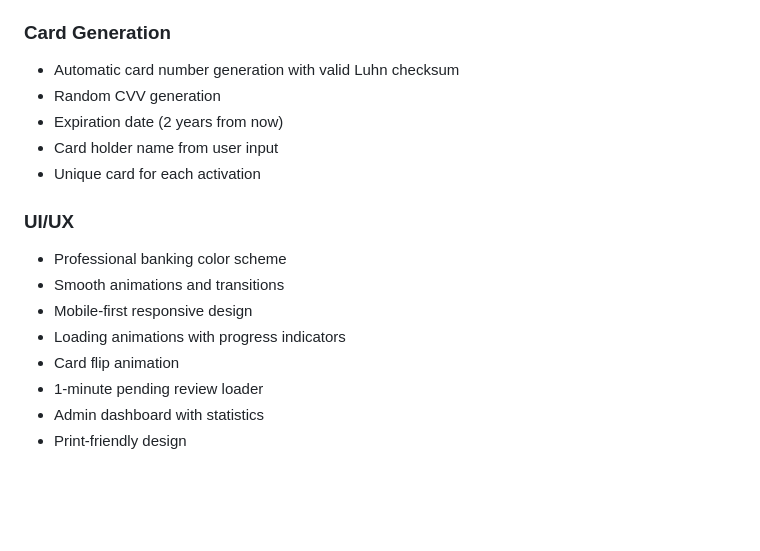
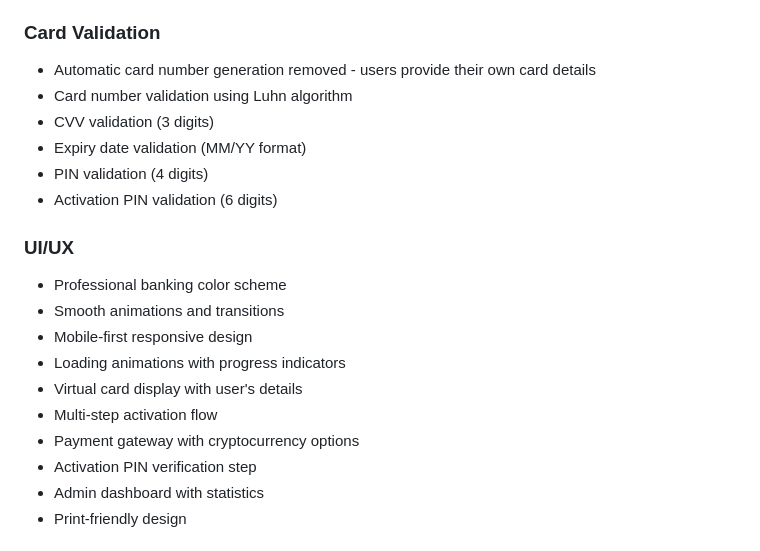
Before and after one commit to mykael2000/worldtrustatm, a Markdown page: README.md, the part around one of its changes. Rendered like a GitHub page; blank space fills up the shorter version.

```diff
--- a/README.md
+++ b/README.md
@@ -182,20 +206,23 @@ worldtrustatm/
 - CVV validation (3 digits)
 - PIN validation (4 digits)
 
-### Card Generation
-- Automatic card number generation with valid Luhn checksum
-- Random CVV generation
-- Expiration date (2 years from now)
-- Card holder name from user input
-- Unique card for each activation
+### Card Validation
+- Automatic card number generation removed - users provide their own card details
+- Card number validation using Luhn algorithm
+- CVV validation (3 digits)
+- Expiry date validation (MM/YY format)
+- PIN validation (4 digits)
+- Activation PIN validation (6 digits)
 
 ### UI/UX
 - Professional banking color scheme
 - Smooth animations and transitions
 - Mobile-first responsive design
 - Loading animations with progress indicators
-- Card flip animation
-- 1-minute pending review loader
+- Virtual card display with user's details
+- Multi-step activation flow
+- Payment gateway with cryptocurrency options
+- Activation PIN verification step
 - Admin dashboard with statistics
 - Print-friendly design
 
```
Also changed, not shown: other parts of README.md (+70 -46 lines).
